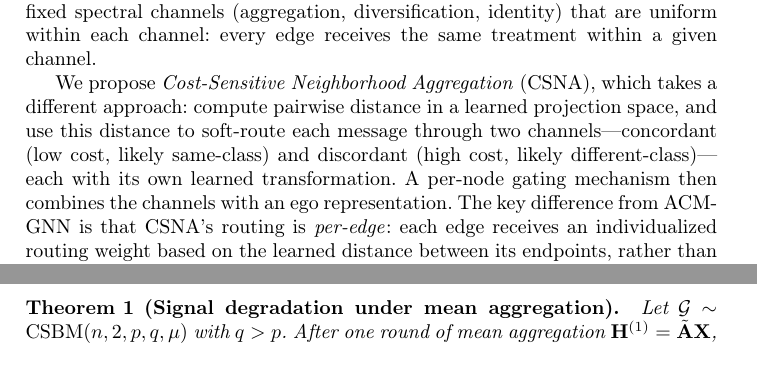
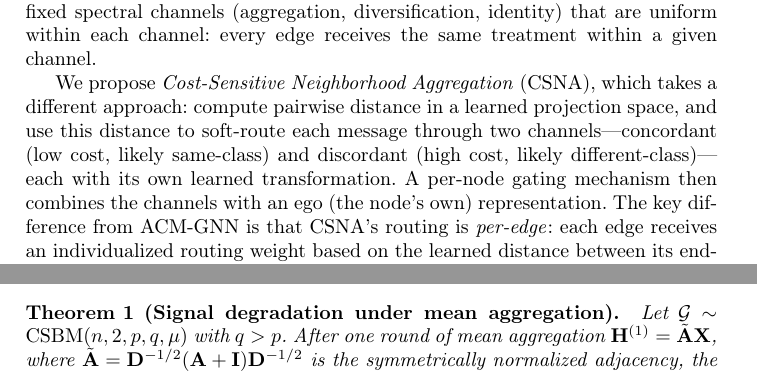
Before and after one commit to eyal-weiss/CSNA-public, a LaTeX paper (paper/main.tex): two parts of pages 2 and 6 of 17, joined at a grey line, cut so that both start at the same text. Compiled offline with pdfLaTeX.

Commit message:
Define MLP, concatenation, ego, and normalized adjacency on first use
Co-Authored-By: Claude Opus 4.6 (1M context) <noreply@anthropic.com>

```diff
--- a/paper/main.tex
+++ b/paper/main.tex
@@ -61,7 +61,7 @@ These methods share a common intuition---that different edges carry different qu
 ACM-GNN, the most closely related prior work, uses three fixed spectral channels (aggregation, diversification, identity) that are uniform within each channel: every edge receives the same treatment within a given channel.
 
 We propose \emph{Cost-Sensitive Neighborhood Aggregation} (CSNA), which takes a different approach: compute pairwise distance in a learned projection space, and use this distance to soft-route each message through two channels---concordant (low cost, likely same-class) and discordant (high cost, likely different-class)---each with its own learned transformation.
-A per-node gating mechanism then combines the channels with an ego representation.
+A per-node gating mechanism then combines the channels with an ego (the node's own) representation.
 The key difference from ACM-GNN is that CSNA's routing is \emph{per-edge}: each edge receives an individualized routing weight based on the learned distance between its endpoints, rather than a uniform spectral filter applied identically to all edges.
 This finer granularity comes at the cost of additional per-edge computation (3--10$\times$ overhead vs.\ GCN; see \Cref{app:runtime}).
 
@@ -225,7 +225,7 @@ The heterophilous regime is $q > p$, i.e., $\mathcal{H} < 1/2$.
 
 \begin{theorem}[Signal degradation under mean aggregation]\label{thm:degradation}
 Let $\G \sim \mathrm{CSBM}(n, 2, p, q, \mu)$ with $q > p$.
-After one round of mean aggregation $\mathbf{H}^{(1)} = \tilde{\mathbf{A}} \mathbf{X}$, the expected between-class separation satisfies:
+After one round of mean aggregation $\mathbf{H}^{(1)} = \tilde{\mathbf{A}} \mathbf{X}$, where $\tilde{\mathbf{A}} = \mathbf{D}^{-1/2}(\mathbf{A}+\mathbf{I})\mathbf{D}^{-1/2}$ is the symmetrically normalized adjacency, the expected between-class separation satisfies:
 \begin{equation}
     \frac{\E\bigl[\|\bar{\bh}_+^{(1)} - \bar{\bh}_-^{(1)}\|^2\bigr]}{\|\boldsymbol{\mu}_+ - \boldsymbol{\mu}_-\|^2} = \left(\frac{p - q}{p + q}\right)^2 + O\!\left(\frac{1}{\sqrt{n}}\right),
 \end{equation}
```
Also changed, not shown: paper/main.pdf, paper/main.tex (4 more changed lines).
